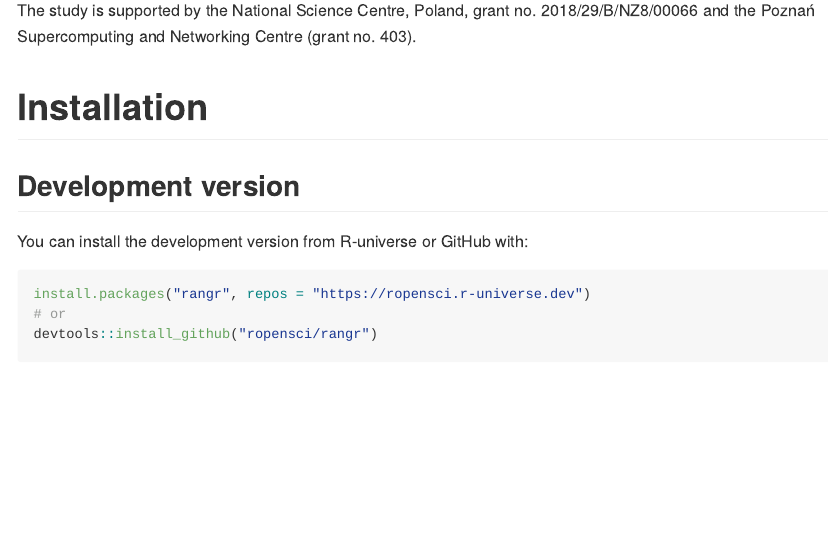
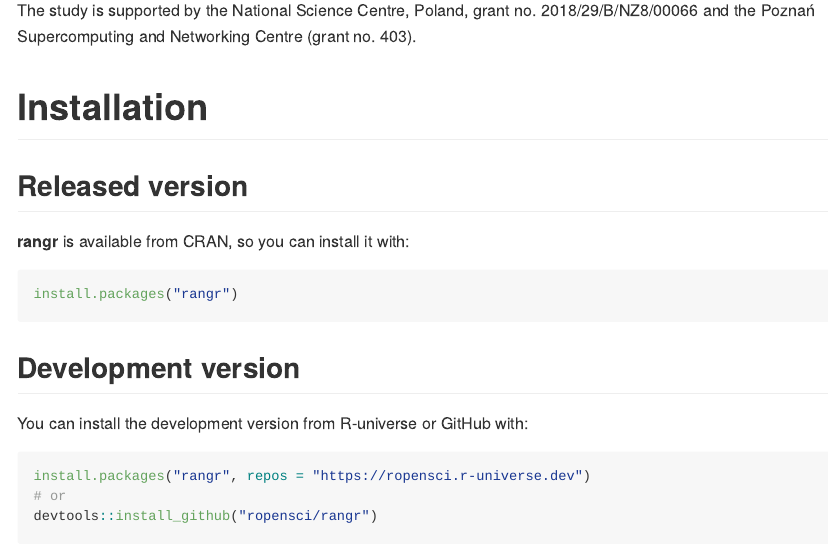
Before and after one commit to ropensci/rangr, an R Markdown document (README.Rmd): the page in a window 1100 px wide, from 250 px down. The pictures show the output file README.md that the author committed with the source, drawn offline in the style of GitHub; badge pictures from the web are left out.

Commit message:
update installation instructions

````diff
--- a/README.Rmd
+++ b/README.Rmd
@@ -37,6 +37,15 @@ The **rangr** package is designed to simulate a species range dynamics. This new
 The study is supported by the National Science Centre, Poland, grant no. 2018/29/B/NZ8/00066 and the Poznań Supercomputing and Networking Centre (grant no. 403).
 
 # Installation
+
+## Released version
+
+**rangr** is available from CRAN, so you can install it with:
+
+```{r instalation_cran, eval=FALSE}
+install.packages("rangr")
+```
+
 
 ## Development version
 
````
Also changed, not shown: vignettes/rangr.Rmd (+1 -1 lines), README.md.
